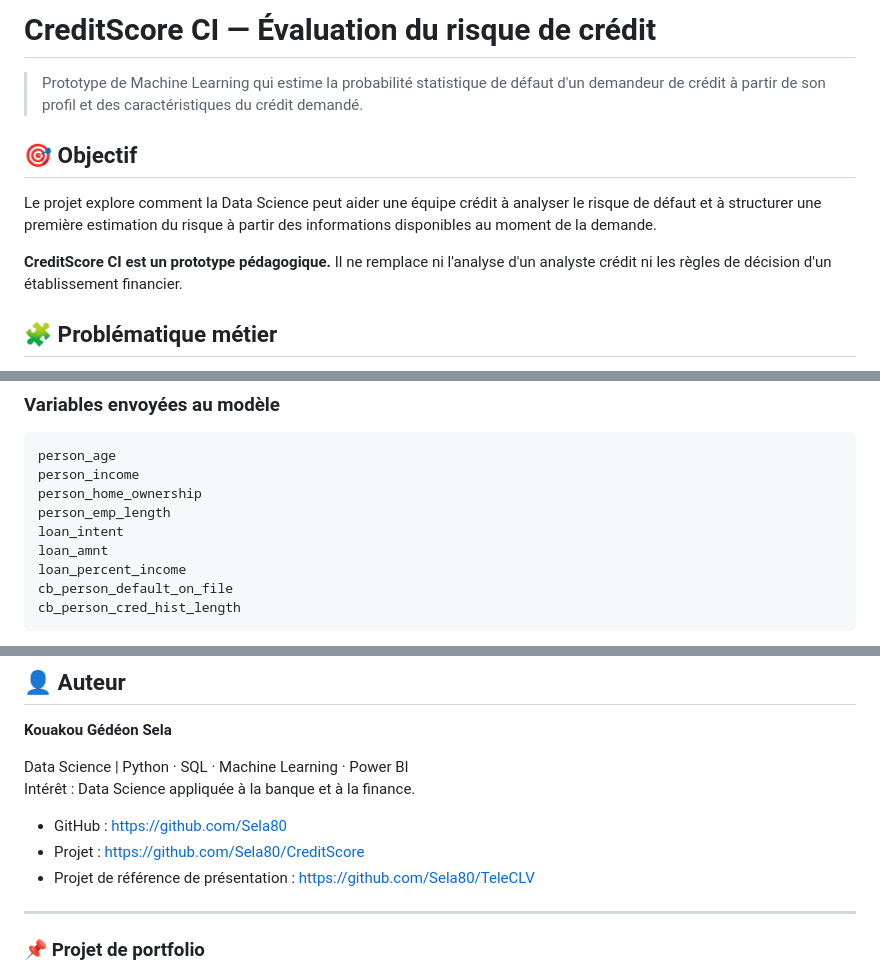
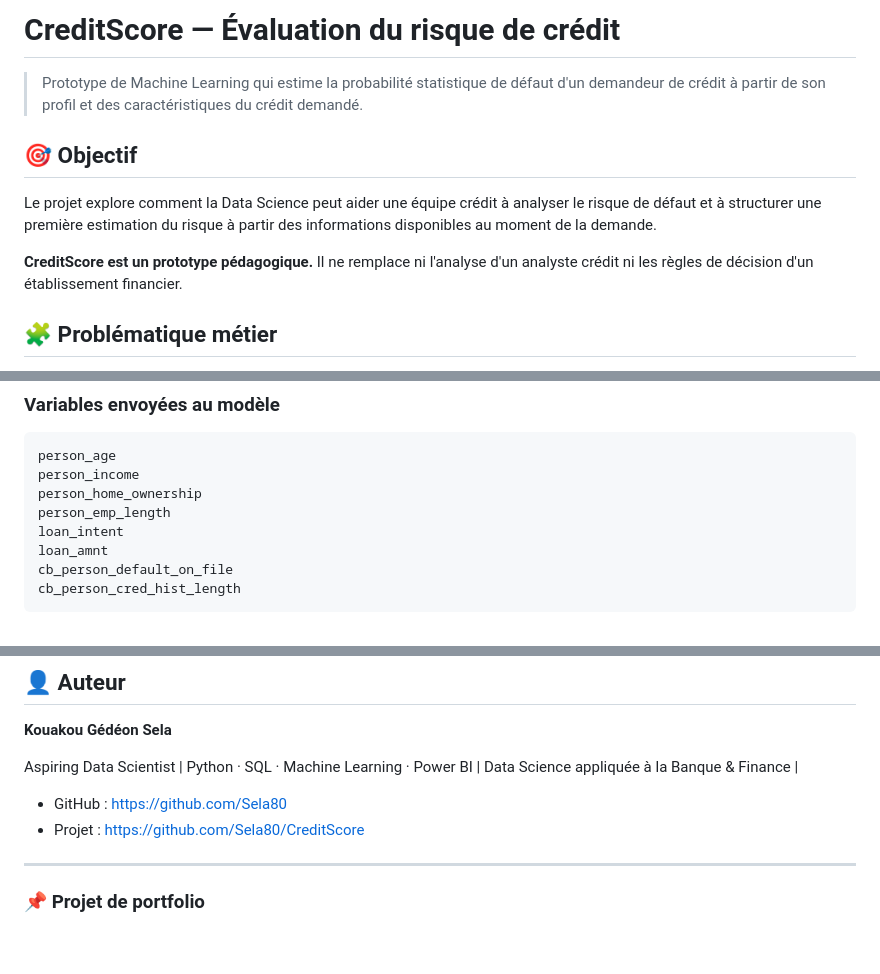
Before and after one commit to Sela80/CreditScore, a Markdown page: README.md, 3 parts joined by grey strips. Rendered like a GitHub page; blank space fills up the shorter version.

Commit message:
Revise project name and author details in README
Updated the project name in the README and refined author description.

````diff
--- a/README.md
+++ b/README.md
@@ -1,4 +1,4 @@
-# CreditScore CI — Évaluation du risque de crédit
+# CreditScore  — Évaluation du risque de crédit
 
 > Prototype de Machine Learning qui estime la probabilité statistique de défaut d'un demandeur de crédit à partir de son profil et des caractéristiques du crédit demandé.
 
@@ -6,7 +6,7 @@
 
 Le projet explore comment la Data Science peut aider une équipe crédit à analyser le risque de défaut et à structurer une première estimation du risque à partir des informations disponibles au moment de la demande.
 
-**CreditScore CI est un prototype pédagogique.** Il ne remplace ni l'analyse d'un analyste crédit ni les règles de décision d'un établissement financier.
+**CreditScore  est un prototype pédagogique.** Il ne remplace ni l'analyse d'un analyste crédit ni les règles de décision d'un établissement financier.
 
 ## 🧩 Problématique métier
 
@@ -54,7 +54,6 @@ person_home_ownership
 person_emp_length
 loan_intent
 loan_amnt
-loan_percent_income
 cb_person_default_on_file
 cb_person_cred_hist_length
 ```
@@ -198,12 +197,10 @@ L'application est déployée sur Render : **[Ouvrir CreditScore CI](https://cred
 
 **Kouakou Gédéon Sela**
 
-Data Science | Python · SQL · Machine Learning · Power BI
-Intérêt : Data Science appliquée à la banque et à la finance.
+Aspiring Data Scientist | Python · SQL · Machine Learning · Power BI | Data Science appliquée à la Banque & Finance |
 
 - GitHub : https://github.com/Sela80
 - Projet : https://github.com/Sela80/CreditScore
-- Projet de référence de présentation : https://github.com/Sela80/TeleCLV
 
 ---
 
````
